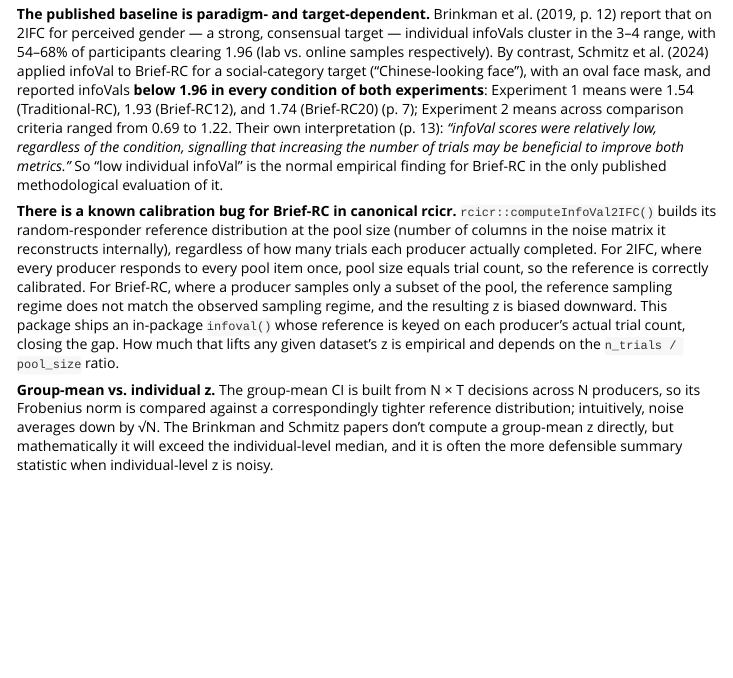
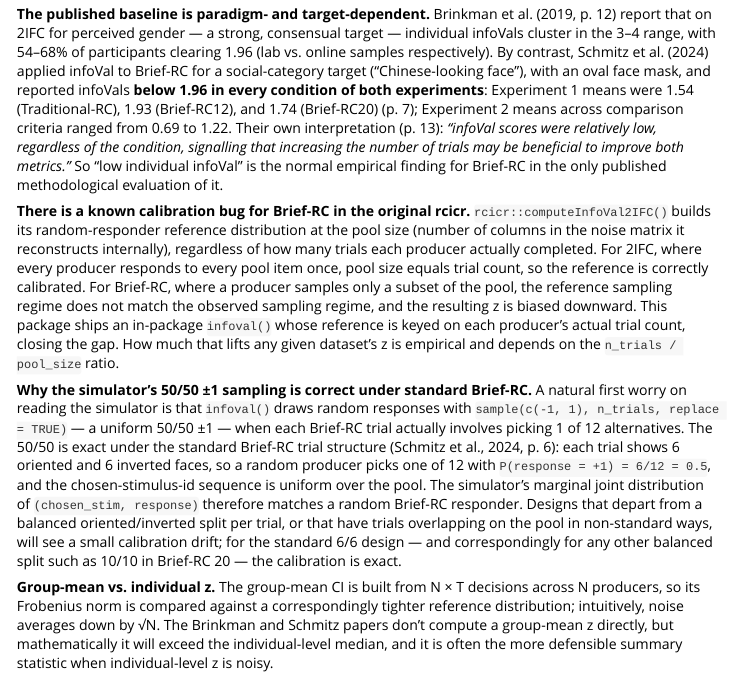
Before and after one commit to olivethree/rcicrdiagnostics, an R Markdown document (vignettes/tutorial.Rmd): the page in a window 1100 px wide, from 2300 px down. Rendered offline with R 4.5, knitr and Pandoc, with nearby package versions; some code elsewhere in the file could not run offline.

Commit message:
added clarifications on briefrc method content

```diff
--- a/R/compute_infoval_summary.R
+++ b/R/compute_infoval_summary.R
@@ -83,7 +83,7 @@ compute_infoval_summary <- function(responses,
     return(rcdiag_result(
       "skip", label,
       c(
-        "compute_infoval_summary() is the thin canonical-rcicr wrapper,",
+        "compute_infoval_summary() is the thin original-rcicr wrapper,",
         "which does not support Brief-RC. Use diagnose_infoval() instead --",
         "it ships an in-package native Brief-RC infoVal with a",
         "per-trial-count reference distribution."
--- a/vignettes/tutorial.Rmd
+++ b/vignettes/tutorial.Rmd
@@ -832,7 +832,7 @@ metrics."* So "low individual infoVal" is the normal empirical
 finding for Brief-RC in the only published methodological evaluation
 of it.
 
-**There is a known calibration bug for Brief-RC in canonical rcicr.**
+**There is a known calibration bug for Brief-RC in the original rcicr.**
 `rcicr::computeInfoVal2IFC()` builds its random-responder reference
 distribution at the pool size (number of columns in the noise matrix
 it reconstructs internally), regardless of how many trials each
@@ -845,6 +845,23 @@ biased downward. This package ships an in-package `infoval()` whose
 reference is keyed on each producer's actual trial count, closing
 the gap. How much that lifts any given dataset's z is empirical and
 depends on the `n_trials / pool_size` ratio.
+
+**Why the simulator's 50/50 ±1 sampling is correct under standard
+Brief-RC.** A natural first worry on reading the simulator is that
+`infoval()` draws random responses with `sample(c(-1, 1), n_trials,
+replace = TRUE)` — a uniform 50/50 ±1 — when each Brief-RC trial
+actually involves picking 1 of 12 alternatives. The 50/50 is exact
+under the standard Brief-RC trial structure (Schmitz et al., 2024,
+p. 6): each trial shows 6 oriented and 6 inverted faces, so a random
+producer picks one of 12 with `P(response = +1) = 6/12 = 0.5`, and
+the chosen-stimulus-id sequence is uniform over the pool. The
+simulator's marginal joint distribution of `(chosen_stim, response)`
+therefore matches a random Brief-RC responder. Designs that depart
+from a balanced oriented/inverted split per trial, or that have
+trials overlapping on the pool in non-standard ways, will see a
+small calibration drift; for the standard 6/6 design — and
+correspondingly for any other balanced split such as 10/10 in
+Brief-RC 20 — the calibration is exact.
 
 **Group-mean vs. individual z.** The group-mean CI is built from N × T
 decisions across N producers, so its Frobenius norm is compared
```
Also changed, not shown: NEWS.md (+1 -1 lines), R/data_loaders.R (+1 -1 lines), R/infoval.R (+15 -2 lines), R/compute_infoval_summary.R (8 more changed lines), vignettes/tutorial.Rmd (8 more changed lines), 1 other file.
